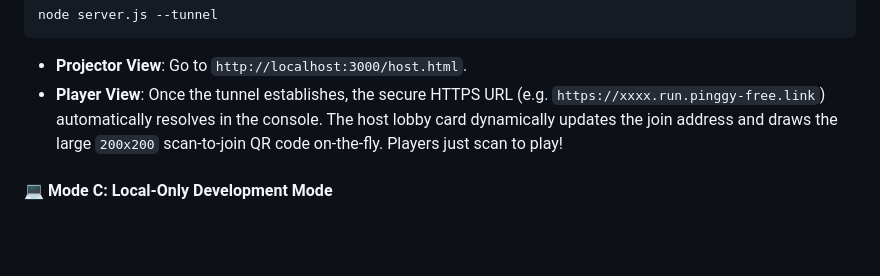
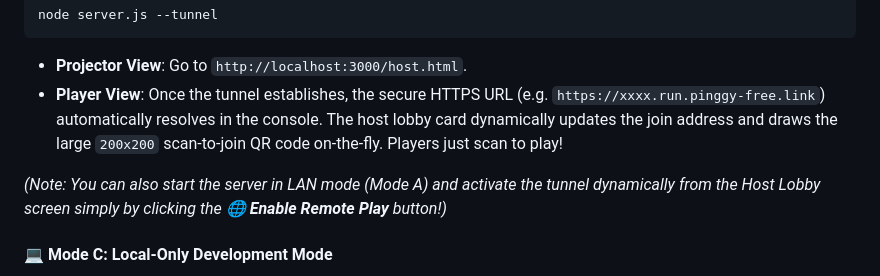
Before and after one commit to denishqua/TriviaPulse, a Markdown page: README.md, the part around the change. Drawn GitHub-style; blank space fills up the shorter version.

Commit message:
docs: Update README to document dynamic remote play tunnel button

````diff
--- a/README.md
+++ b/README.md
@@ -52,6 +52,8 @@ node server.js --tunnel
 ```
 - **Projector View**: Go to `http://localhost:3000/host.html`.
 - **Player View**: Once the tunnel establishes, the secure HTTPS URL (e.g. `https://xxxx.run.pinggy-free.link`) automatically resolves in the console. The host lobby card dynamically updates the join address and draws the large `200x200` scan-to-join QR code on-the-fly. Players just scan to play!
+
+*(Note: You can also start the server in LAN mode (Mode A) and activate the tunnel dynamically from the Host Lobby screen simply by clicking the **🌐 Enable Remote Play** button!)*
 
 #### 💻 Mode C: Local-Only Development Mode
 Strictly binds to `127.0.0.1` (localhost). Labeled as a developmental mode and put last. Perfect for private testing on a single computer using local tabs.
````
